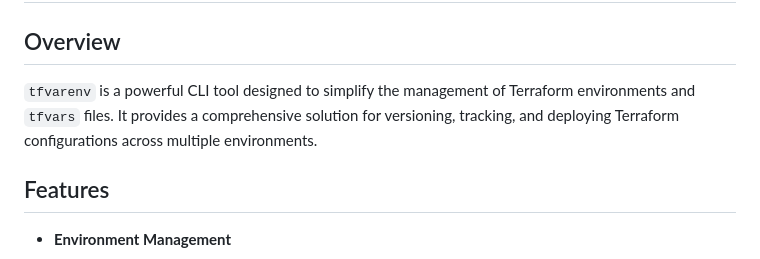
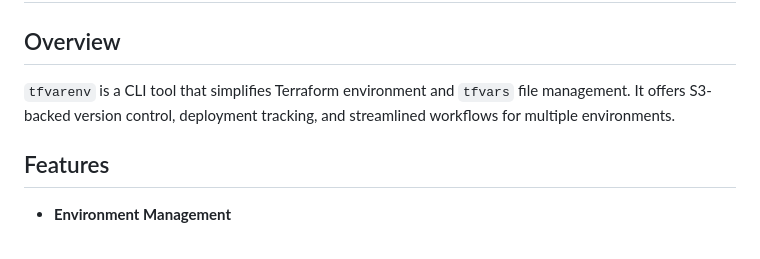
Before and after one commit to marcy326/tfvarenv, a Markdown page: README.md, the part around the change. GitHub-like rendering.

Commit message:
[update] README

```diff
--- a/README.md
+++ b/README.md
@@ -2,7 +2,7 @@
 
 ## Overview
 
-`tfvarenv` is a powerful CLI tool designed to simplify the management of Terraform environments and `tfvars` files. It provides a comprehensive solution for versioning, tracking, and deploying Terraform configurations across multiple environments.
+`tfvarenv` is a CLI tool that simplifies Terraform environment and `tfvars` file management. It offers S3-backed version control, deployment tracking, and streamlined workflows for multiple environments.
 
 ## Features
 
```
